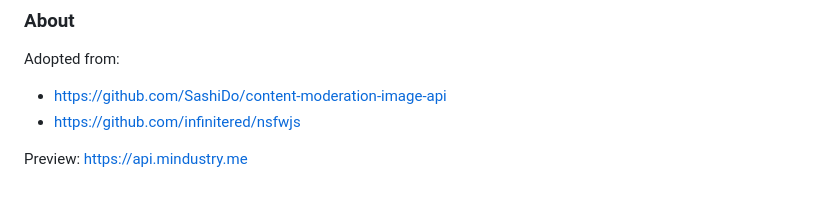
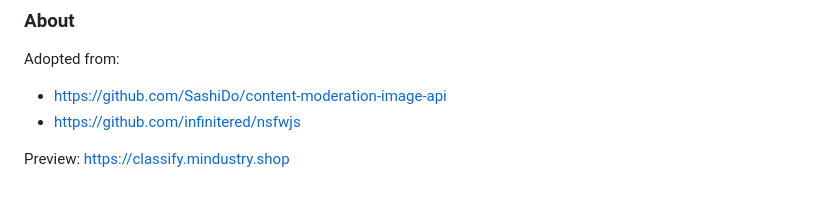
Before and after one commit to o7-Fire/NodeNsfwJSAPI, a Markdown page: README.md, the part around the change. Drawn GitHub-style.

Commit message:
skill issue

```diff
--- a/README.md
+++ b/README.md
@@ -81,4 +81,4 @@ Adopted from:
 - https://github.com/infinitered/nsfwjs
 
 Preview:
-https://api.mindustry.me
+https://classify.mindustry.shop
```
